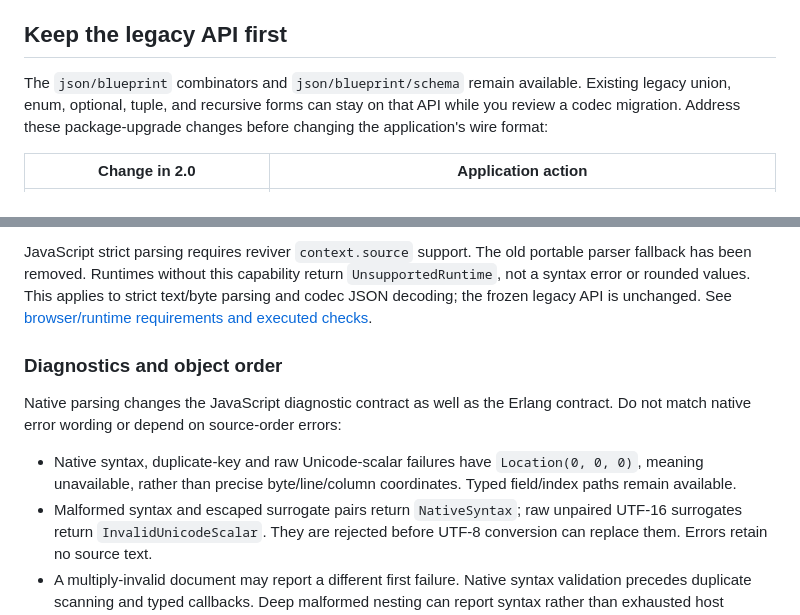
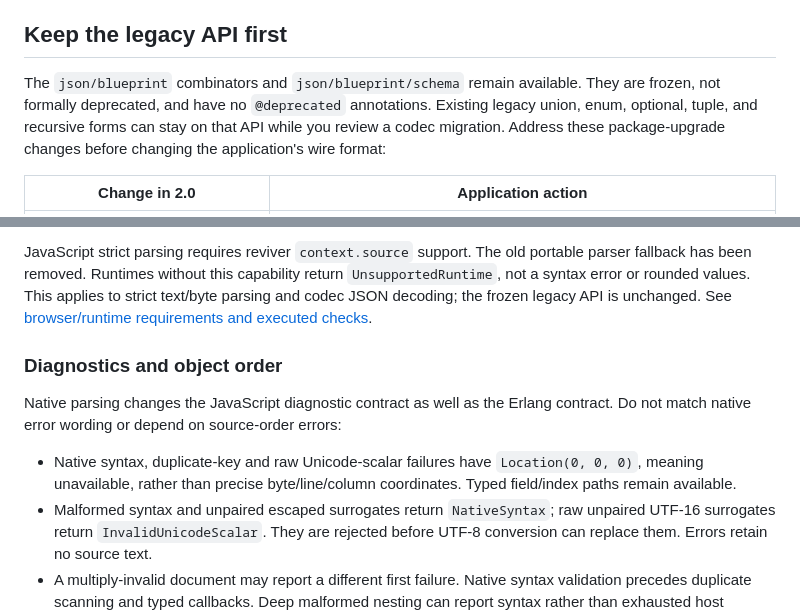
Before and after one commit to lostbean/json_blueprint, a Markdown page: docs/MIGRATION.md, 2 parts joined by grey strips. Rendered like a GitHub page.

```diff
--- a/docs/MIGRATION.md
+++ b/docs/MIGRATION.md
@@ -27,6 +27,7 @@ oracle dependency merely to make it match the application dependency.
 ## Keep the legacy API first
 
 The `json/blueprint` combinators and `json/blueprint/schema` remain available.
+They are frozen, not formally deprecated, and have no `@deprecated` annotations.
 Existing legacy union, enum, optional, tuple, and recursive forms can stay on
 that API while you review a codec migration. Address these package-upgrade
 changes before changing the application's wire format:
@@ -118,7 +119,7 @@ contract. Do not match native error wording or depend on source-order errors:
 - Native syntax, duplicate-key and raw Unicode-scalar failures have
   `Location(0, 0, 0)`, meaning unavailable, rather than precise byte/line/column
   coordinates. Typed field/index paths remain available.
-- Malformed syntax and escaped surrogate pairs return `NativeSyntax`; raw
+- Malformed syntax and unpaired escaped surrogates return `NativeSyntax`; raw
   unpaired UTF-16 surrogates return `InvalidUnicodeScalar`. They are rejected
   before UTF-8 conversion can replace them. Errors retain no source text.
 - A multiply-invalid document may report a different first failure. Native
```
Also changed, not shown: other parts of docs/MIGRATION.md (+1 -1 lines), README.md (+14 -13 lines).
